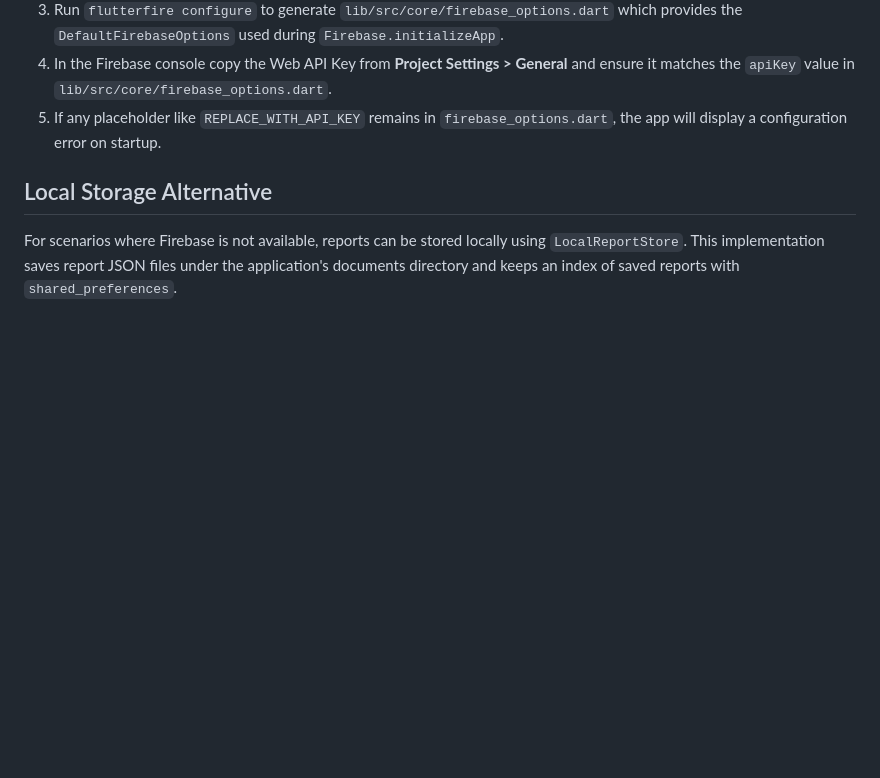
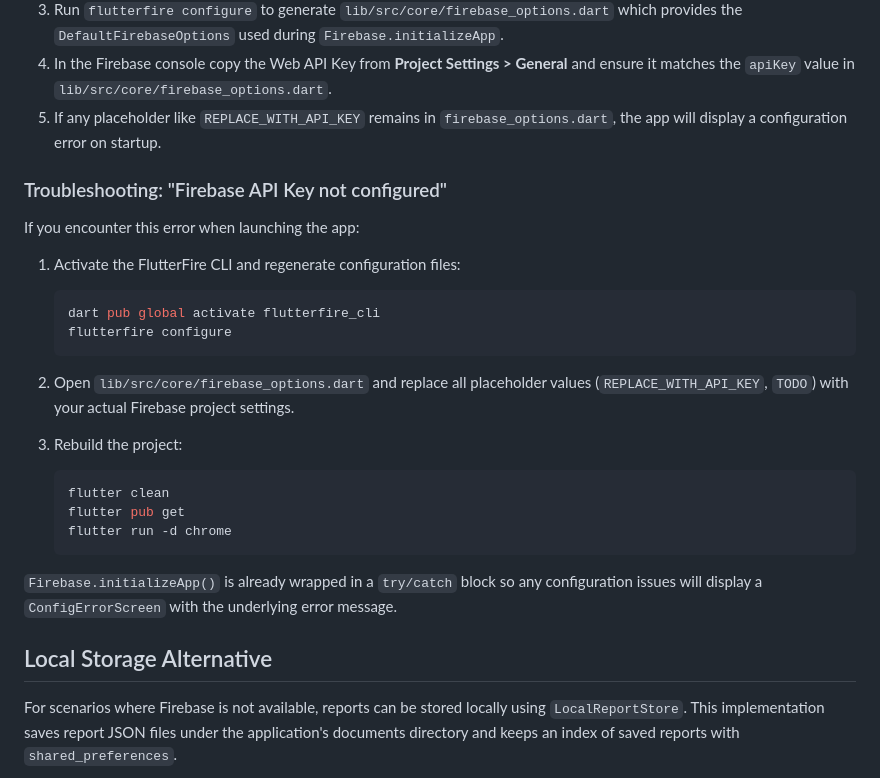
Before and after one commit to ClearSkyDev/clearsky_photo_reports, a Markdown page: README.md, the part around the change. Drawn GitHub-style; blank space fills up the shorter version.

Commit message:
docs: add firebase api key troubleshooting

````diff
--- a/README.md
+++ b/README.md
@@ -128,6 +128,32 @@ This project uses Firebase for data storage and optional photo uploads. Install
 4. In the Firebase console copy the Web API Key from **Project Settings > General** and ensure it matches the `apiKey` value in `lib/src/core/firebase_options.dart`.
 5. If any placeholder like `REPLACE_WITH_API_KEY` remains in `firebase_options.dart`, the app will display a configuration error on startup.
 
+### Troubleshooting: "Firebase API Key not configured"
+
+If you encounter this error when launching the app:
+
+1. Activate the FlutterFire CLI and regenerate configuration files:
+
+   ```bash
+   dart pub global activate flutterfire_cli
+   flutterfire configure
+   ```
+
+2. Open `lib/src/core/firebase_options.dart` and replace all placeholder values
+   (`REPLACE_WITH_API_KEY`, `TODO`) with your actual Firebase project settings.
+
+3. Rebuild the project:
+
+   ```bash
+   flutter clean
+   flutter pub get
+   flutter run -d chrome
+   ```
+
+`Firebase.initializeApp()` is already wrapped in a `try/catch` block so any
+configuration issues will display a `ConfigErrorScreen` with the underlying
+error message.
+
 ## Local Storage Alternative
 
 For scenarios where Firebase is not available, reports can be stored locally using `LocalReportStore`. This implementation saves report JSON files under the application's documents directory and keeps an index of saved reports with `shared_preferences`.
````
